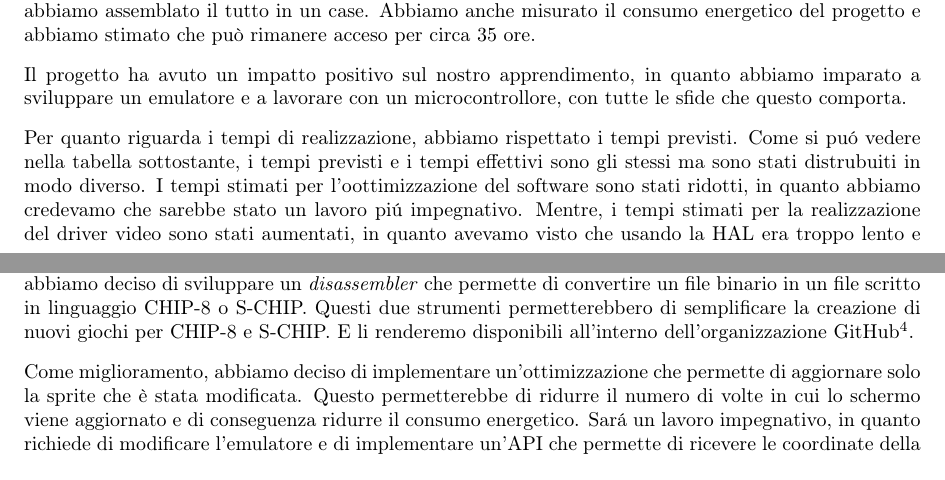
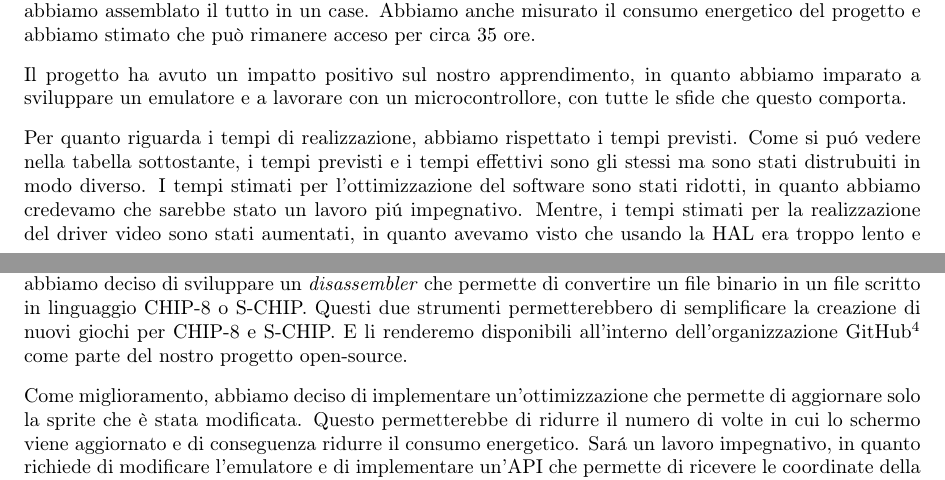
Before and after one commit to CHIP-8-Org/Docs, a LaTeX document (report/report.tex): two parts of pages 17 and 18 of 18, joined at a grey line, cut so that both start at the same text. Compiled offline with pdfLaTeX.

Commit message:
Update report
Signed-off-by: FedericoBruzzone <federico.bruzzone.i@gmail.com>

```diff
--- a/report/report.tex
+++ b/report/report.tex
@@ -634,7 +634,7 @@ Il progetto ha avuto successo, in quanto abbiamo raggiunto tutti gli obiettivi p
 Il progetto ha avuto un impatto positivo sul nostro apprendimento, in quanto abbiamo imparato a sviluppare un emulatore e a lavorare con un microcontrollore, con tutte le sfide che questo comporta.
 
 Per quanto riguarda i tempi di realizzazione, abbiamo rispettato i tempi previsti. Come si pu\'o vedere nella tabella sottostante, i tempi previsti e i tempi effettivi sono gli stessi ma sono stati distrubuiti in modo diverso.
-I tempi stimati per l'oottimizzazione del software sono stati ridotti, in quanto abbiamo credevamo che sarebbe stato un lavoro pi\'u impegnativo. Mentre, i tempi stimati per la realizzazione del driver video sono stati aumentati, in quanto avevamo visto che usando la HAL era troppo lento e quindi abbiamo dovuto implemetare le funzioni bare metal come spiiegato in sezione \ref{subsubsec:sd}.
+I tempi stimati per l'ottimizzazione del software sono stati ridotti, in quanto abbiamo credevamo che sarebbe stato un lavoro pi\'u impegnativo. Mentre, i tempi stimati per la realizzazione del driver video sono stati aumentati, in quanto avevamo visto che usando la HAL era troppo lento e quindi abbiamo dovuto implemetare le funzioni bare metal come spiiegato in sezione \ref{subsubsec:sd}.
 
 \begin{center}
     \begin{table}[ht]
@@ -657,7 +657,7 @@ I tempi stimati per l'oottimizzazione del software sono stati ridotti, in quanto
     \end{table}
 \end{center}
 
-Come sviluppi futuri, abbiamo deciso di sviluppare un \textit{assembler} che permette dato un file scritto in linguaggio CHIP-8 o S-CHIP di generare un file binario che può essere eseguito dall'emulatore. Inoltre, abbiamo deciso di sviluppare un \textit{disassembler} che permette di convertire un file binario in un file scritto in linguaggio CHIP-8 o S-CHIP. Questi due strumenti permetterebbero di semplificare la creazione di nuovi giochi per CHIP-8 e S-CHIP. E li renderemo disponibili all'interno dell'organizzazione GitHub\footnote{\url{https://github come parte del nostro progetto open-source.com/CHIP-8-Org}}.
+Come sviluppi futuri, abbiamo deciso di sviluppare un \textit{assembler} che permette dato un file scritto in linguaggio CHIP-8 o S-CHIP di generare un file binario che può essere eseguito dall'emulatore. Inoltre, abbiamo deciso di sviluppare un \textit{disassembler} che permette di convertire un file binario in un file scritto in linguaggio CHIP-8 o S-CHIP. Questi due strumenti permetterebbero di semplificare la creazione di nuovi giochi per CHIP-8 e S-CHIP. E li renderemo disponibili all'interno dell'organizzazione GitHub\footnote{\url{https://github.com/CHIP-8-Org}} come parte del nostro progetto open-source.
 
 Come miglioramento, abbiamo deciso di implementare un'ottimizzazione che permette di aggiornare solo la sprite che è stata modificata. Questo permetterebbe di ridurre il numero di volte in cui lo schermo viene aggiornato e di conseguenza ridurre il consumo energetico. Sar\'a un lavoro impegnativo, in quanto richiede di modificare l'emulatore e di implementare un'API che permette di ricevere le coordinate della sprite che è stata modificata.
 
```
